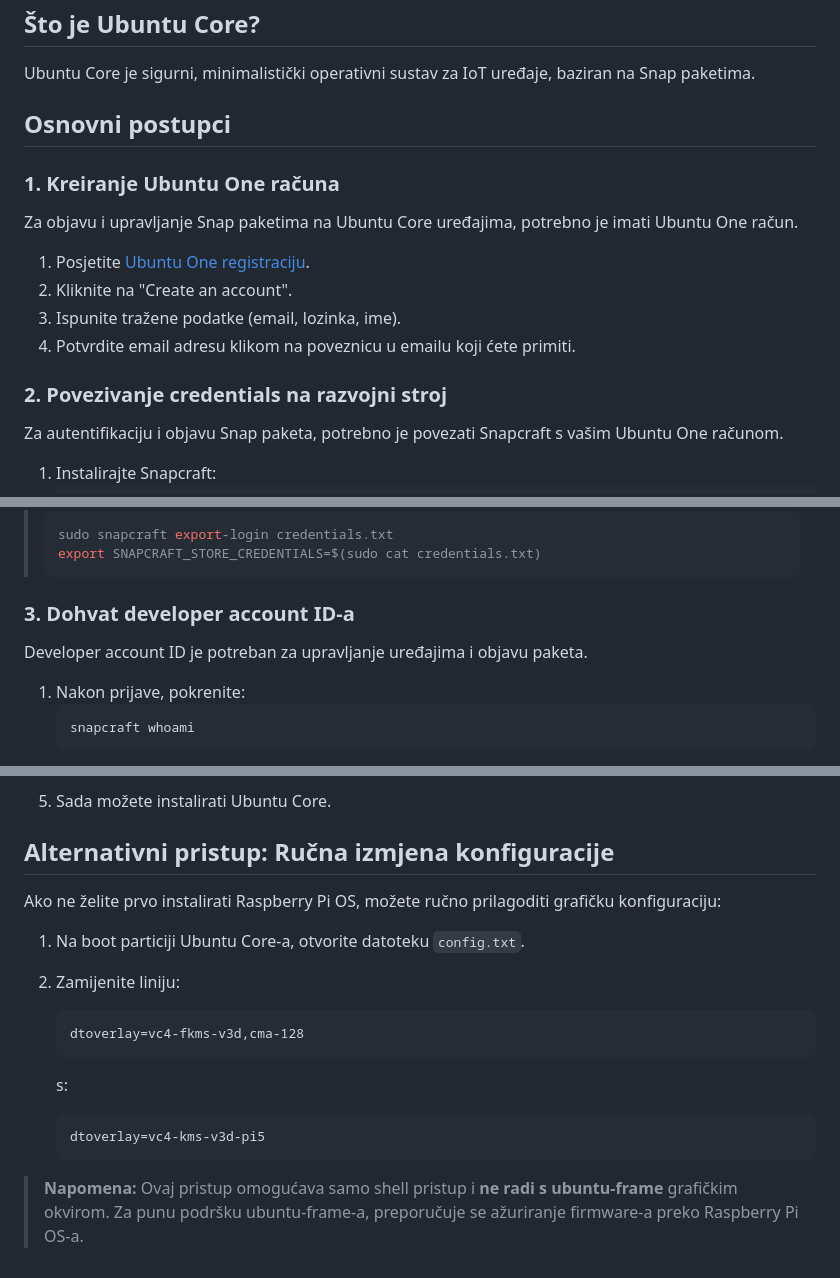
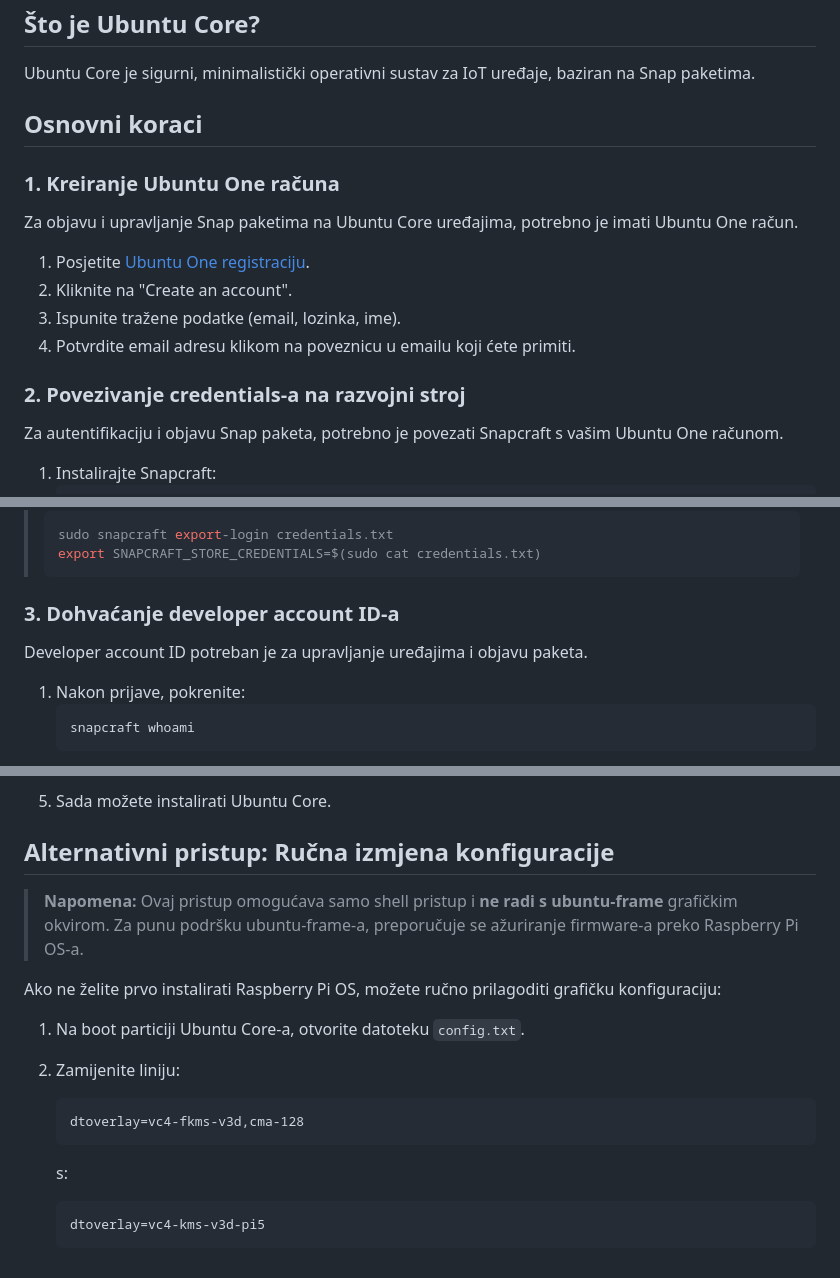
Before and after one commit to JurajBenic/Operativn-sustavi-primjeri, a Markdown page: ubuntu-core-primjeri/README.md, 3 parts joined by grey strips. GitHub-like rendering.

Commit message:
Refine README wording and remove duplicate note
Polish the Ubuntu Core examples README: rename/clarify section headings and phrases (e.g. 'Osnovni postupci' → 'Osnovni koraci', 'Dohvat...' → 'Dohvaćanje...'), adjust the credentials wording, add a clarification note under the "Alternativni pristup" section, and remove the duplicated note at the end. Minor formatting/line ending cleanup included.

````diff
--- a/ubuntu-core-primjeri/README.md
+++ b/ubuntu-core-primjeri/README.md
@@ -5,7 +5,7 @@ Ovaj direktorij sadrži primjere i upute za rad s Ubuntu Core i Snapcraft ekosus
 ## Što je Ubuntu Core?
 Ubuntu Core je sigurni, minimalistički operativni sustav za IoT uređaje, baziran na Snap paketima.
 
-## Osnovni postupci
+## Osnovni koraci
 
 ### 1. Kreiranje Ubuntu One računa
 Za objavu i upravljanje Snap paketima na Ubuntu Core uređajima, potrebno je imati Ubuntu One račun.
@@ -15,7 +15,7 @@ Za objavu i upravljanje Snap paketima na Ubuntu Core uređajima, potrebno je ima
 3. Ispunite tražene podatke (email, lozinka, ime).
 4. Potvrdite email adresu klikom na poveznicu u emailu koji ćete primiti.
 
-### 2. Povezivanje credentials na razvojni stroj
+### 2. Povezivanje credentials-a na razvojni stroj
 Za autentifikaciju i objavu Snap paketa, potrebno je povezati Snapcraft s vašim Ubuntu One računom.
 
 1. Instalirajte Snapcraft:
@@ -40,8 +40,8 @@ Za autentifikaciju i objavu Snap paketa, potrebno je povezati Snapcraft s vašim
 > export SNAPCRAFT_STORE_CREDENTIALS=$(sudo cat credentials.txt)
 > ```
 
-### 3. Dohvat developer account ID-a
-Developer account ID je potreban za upravljanje uređajima i objavu paketa.
+### 3. Dohvaćanje developer account ID-a
+Developer account ID potreban je za upravljanje uređajima i objavu paketa.
 
 1. Nakon prijave, pokrenite:
    ```bash
@@ -85,6 +85,7 @@ Prije instalacije Ubuntu Core-a na Raspberry Pi 5, potrebno je ažurirati firmwa
 5. Sada možete instalirati Ubuntu Core.
 
 ## Alternativni pristup: Ručna izmjena konfiguracije
+> **Napomena:** Ovaj pristup omogućava samo shell pristup i **ne radi s ubuntu-frame** grafičkim okvirom. Za punu podršku ubuntu-frame-a, preporučuje se ažuriranje firmware-a preko Raspberry Pi OS-a.
 
 Ako ne želite prvo instalirati Raspberry Pi OS, možete ručno prilagoditi grafičku konfiguraciju:
 
@@ -98,5 +99,3 @@ Ako ne želite prvo instalirati Raspberry Pi OS, možete ručno prilagoditi graf
    ```
    dtoverlay=vc4-kms-v3d-pi5
    ```
-
-> **Napomena:** Ovaj pristup omogućava samo shell pristup i **ne radi s ubuntu-frame** grafičkim okvirom. Za punu podršku ubuntu-frame-a, preporučuje se ažuriranje firmware-a preko Raspberry Pi OS-a.
````
